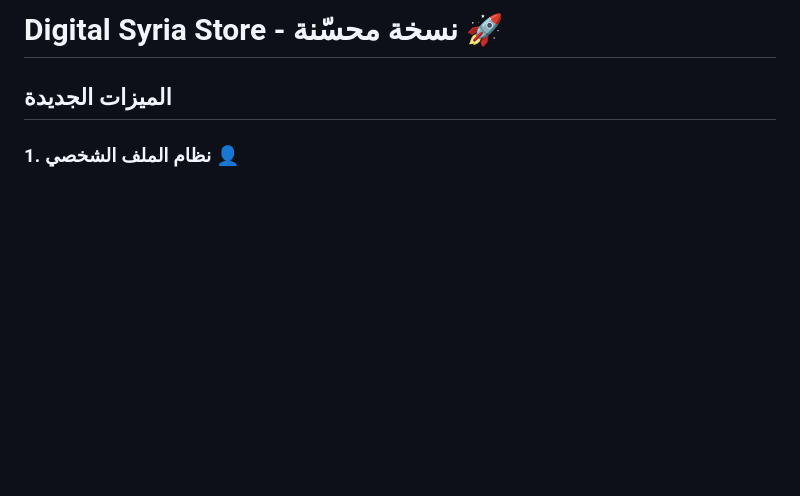
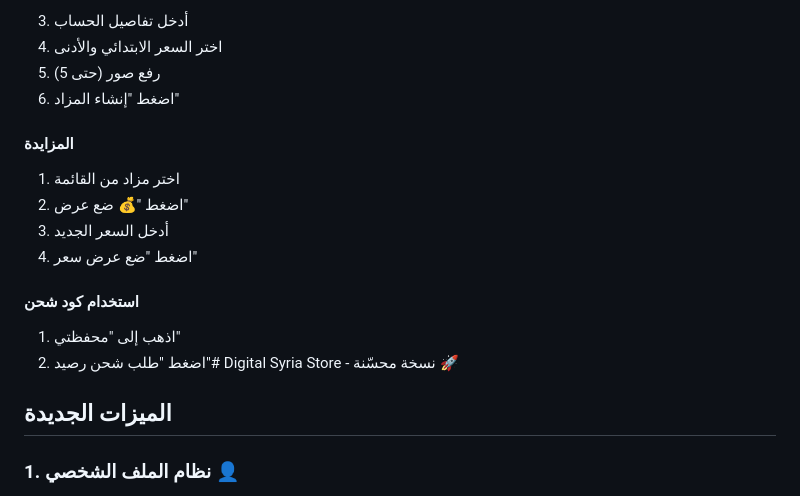
Before and after one commit to tjary0196-create/points-site, a Markdown page: README.md, the part around one of its changes. Drawn GitHub-style; blank space fills up the shorter version.

```diff
--- a/README.md
+++ b/README.md
@@ -1,4 +1,17 @@
-# Digital Syria Store - نسخة محسّنة 🚀
+3. أدخل تفاصيل الحساب
+4. اختر السعر الابتدائي والأدنى
+5. رفع صور (حتى 5)
+6. اضغط "إنشاء المزاد"
+
+#### المزايدة
+1. اختر مزاد من القائمة
+2. اضغط "💰 ضع عرض"
+3. أدخل السعر الجديد
+4. اضغط "ضع عرض سعر"
+
+#### استخدام كود شحن
+1. اذهب إلى "محفظتي"
+2. اضغط "طلب شحن رصيد"# Digital Syria Store - نسخة محسّنة 🚀
 
 ## الميزات الجديدة
 
```
Also changed, not shown: other parts of README.md (+117 -10 lines).
